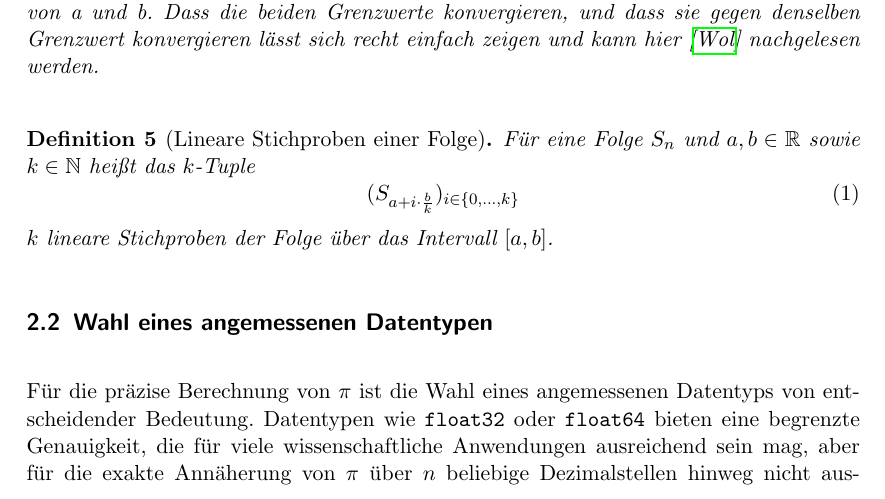
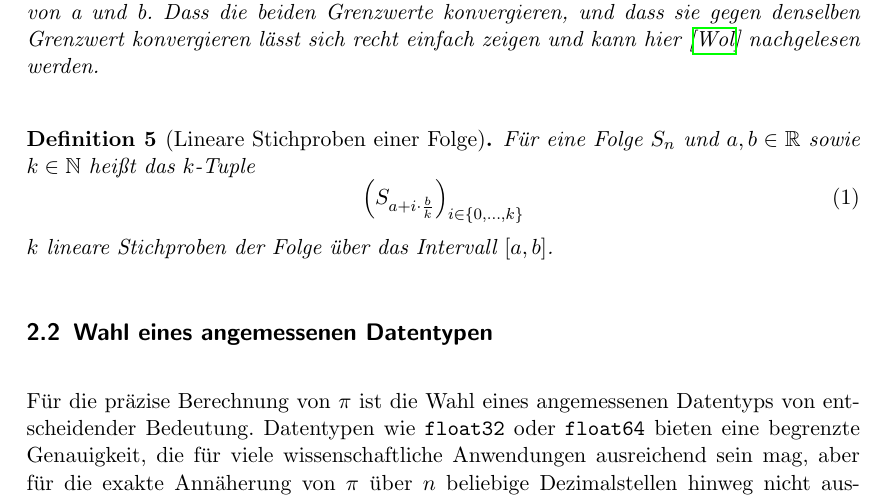
Before and after one commit to michaelvanstraten/ewr-so-se-2024, a LaTeX document (src/approximation-of-pi/bericht.tex): part of page 5 of 12, cut so that both start at the same text. Compiled offline with pdfLaTeX.

Commit message:
Scale brackets correctly

```diff
--- a/src/approximation-of-pi/bericht.tex
+++ b/src/approximation-of-pi/bericht.tex
@@ -136,7 +136,7 @@ Approximationsgenauigkeit sowohl analytisch als auch experimentell verglichen.
     Für eine Folge \(S_n\) und \(a, b \in \mathbb{R}\) sowie \(k \in
     \mathbb{N}\) heißt das \(k\)-Tuple
     \begin{equation}
-        (S_{a + i \cdot \frac{b}{k}})_{i \in \{0, \ldots, k\}}
+        \left(S_{a + i \cdot \frac{b}{k}}\right)_{i \in \{0, \ldots, k\}}
     \end{equation}
     \(k\) lineare Stichproben der Folge über das Intervall \([a, b]\).
 \end{definition}
```
